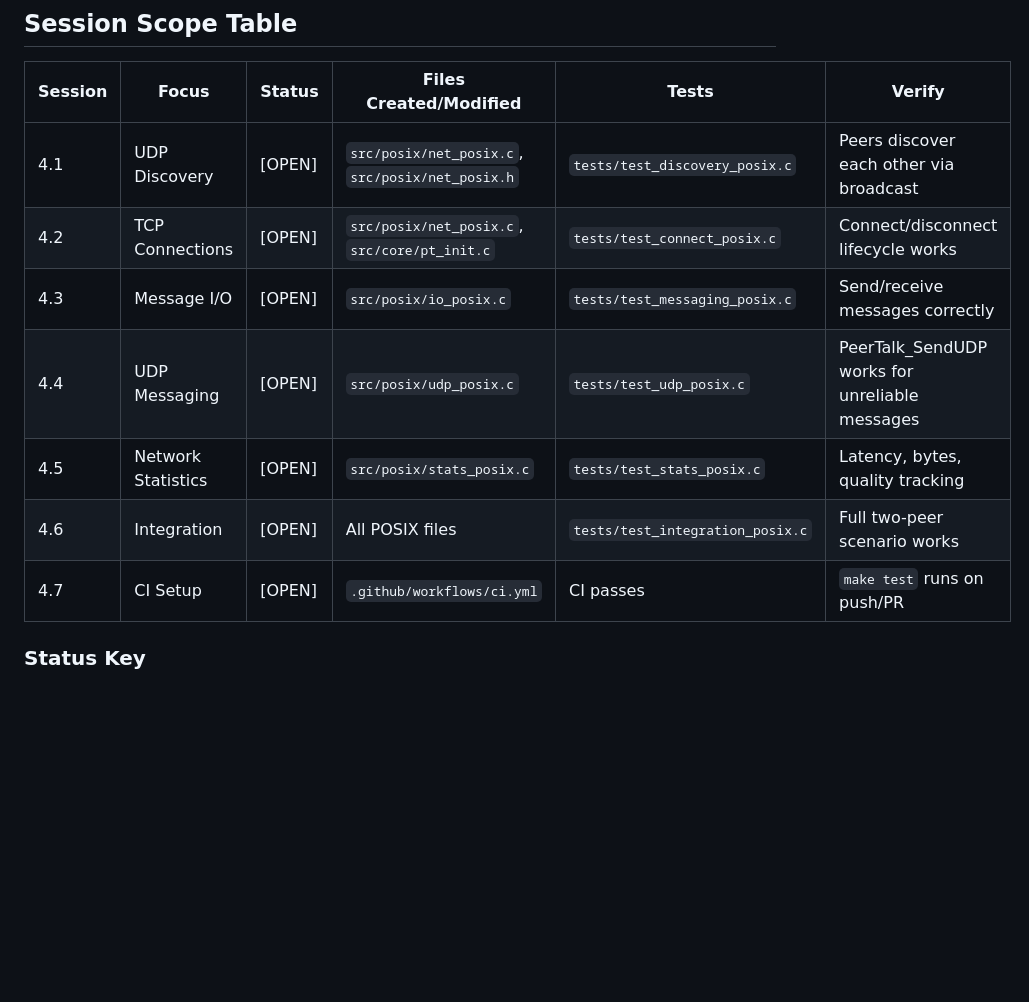
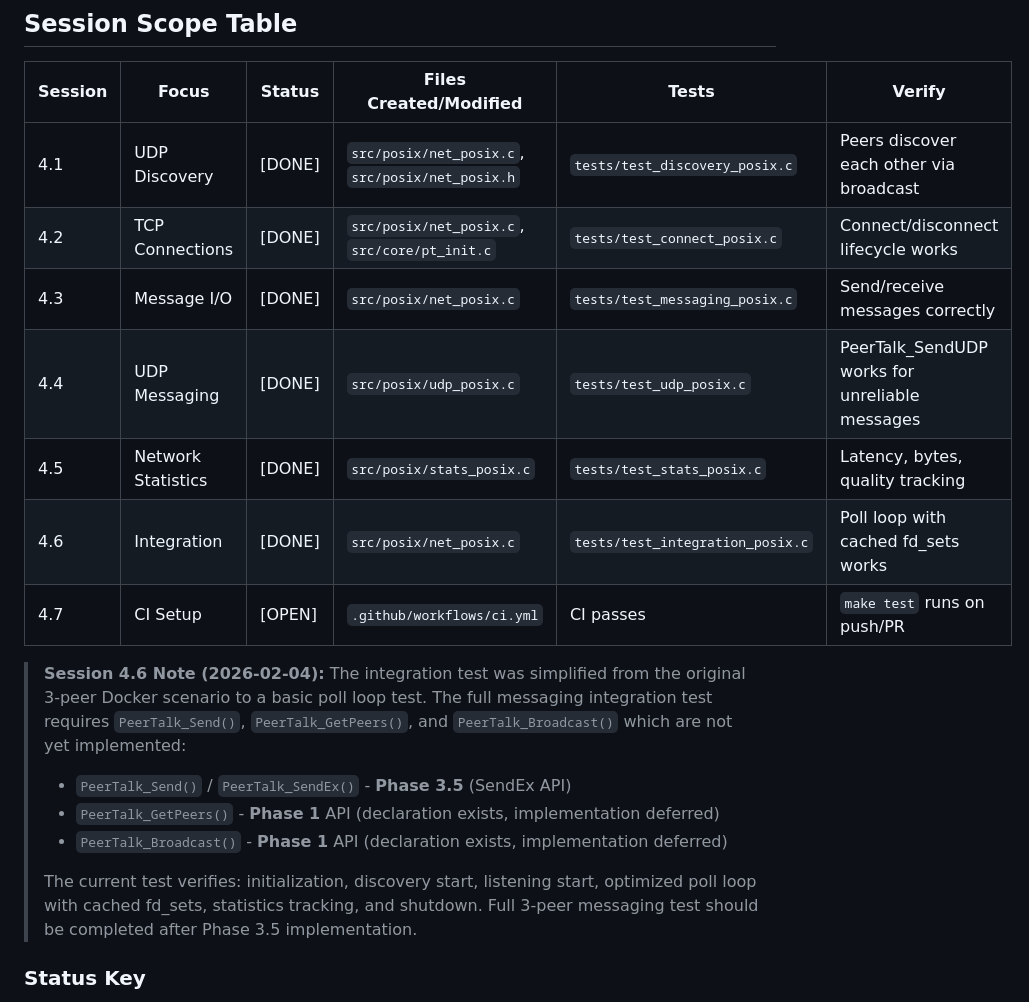
Before and after one commit to matthewdeaves/peertalk, a Markdown page: plan/PHASE-4-POSIX.md, the part around one of its changes. GitHub-like rendering; blank space fills up the shorter version.

```diff
--- a/plan/PHASE-4-POSIX.md
+++ b/plan/PHASE-4-POSIX.md
@@ -160,13 +160,20 @@ This automated test suite serves as the protocol reference:
 
 | Session | Focus | Status | Files Created/Modified | Tests | Verify |
 |---------|-------|--------|------------------------|-------|--------|
-| 4.1 | UDP Discovery | [OPEN] | `src/posix/net_posix.c`, `src/posix/net_posix.h` | `tests/test_discovery_posix.c` | Peers discover each other via broadcast |
-| 4.2 | TCP Connections | [OPEN] | `src/posix/net_posix.c`, `src/core/pt_init.c` | `tests/test_connect_posix.c` | Connect/disconnect lifecycle works |
-| 4.3 | Message I/O | [OPEN] | `src/posix/io_posix.c` | `tests/test_messaging_posix.c` | Send/receive messages correctly |
-| 4.4 | UDP Messaging | [OPEN] | `src/posix/udp_posix.c` | `tests/test_udp_posix.c` | PeerTalk_SendUDP works for unreliable messages |
-| 4.5 | Network Statistics | [OPEN] | `src/posix/stats_posix.c` | `tests/test_stats_posix.c` | Latency, bytes, quality tracking |
-| 4.6 | Integration | [OPEN] | All POSIX files | `tests/test_integration_posix.c` | Full two-peer scenario works |
+| 4.1 | UDP Discovery | [DONE] | `src/posix/net_posix.c`, `src/posix/net_posix.h` | `tests/test_discovery_posix.c` | Peers discover each other via broadcast |
+| 4.2 | TCP Connections | [DONE] | `src/posix/net_posix.c`, `src/core/pt_init.c` | `tests/test_connect_posix.c` | Connect/disconnect lifecycle works |
+| 4.3 | Message I/O | [DONE] | `src/posix/net_posix.c` | `tests/test_messaging_posix.c` | Send/receive messages correctly |
+| 4.4 | UDP Messaging | [DONE] | `src/posix/udp_posix.c` | `tests/test_udp_posix.c` | PeerTalk_SendUDP works for unreliable messages |
+| 4.5 | Network Statistics | [DONE] | `src/posix/stats_posix.c` | `tests/test_stats_posix.c` | Latency, bytes, quality tracking |
+| 4.6 | Integration | [DONE] | `src/posix/net_posix.c` | `tests/test_integration_posix.c` | Poll loop with cached fd_sets works |
 | 4.7 | CI Setup | [OPEN] | `.github/workflows/ci.yml` | CI passes | `make test` runs on push/PR |
+
+> **Session 4.6 Note (2026-02-04):** The integration test was simplified from the original 3-peer Docker scenario to a basic poll loop test. The full messaging integration test requires `PeerTalk_Send()`, `PeerTalk_GetPeers()`, and `PeerTalk_Broadcast()` which are not yet implemented:
+> - `PeerTalk_Send()` / `PeerTalk_SendEx()` - **Phase 3.5** (SendEx API)
+> - `PeerTalk_GetPeers()` - **Phase 1** API (declaration exists, implementation deferred)
+> - `PeerTalk_Broadcast()` - **Phase 1** API (declaration exists, implementation deferred)
+>
+> The current test verifies: initialization, discovery start, listening start, optimized poll loop with cached fd_sets, statistics tracking, and shutdown. Full 3-peer messaging test should be completed after Phase 3.5 implementation.
 
 ### Status Key
 - **[OPEN]** - Not started
```
Also changed, not shown: other parts of plan/PHASE-4-POSIX.md (+21 -60 lines).
